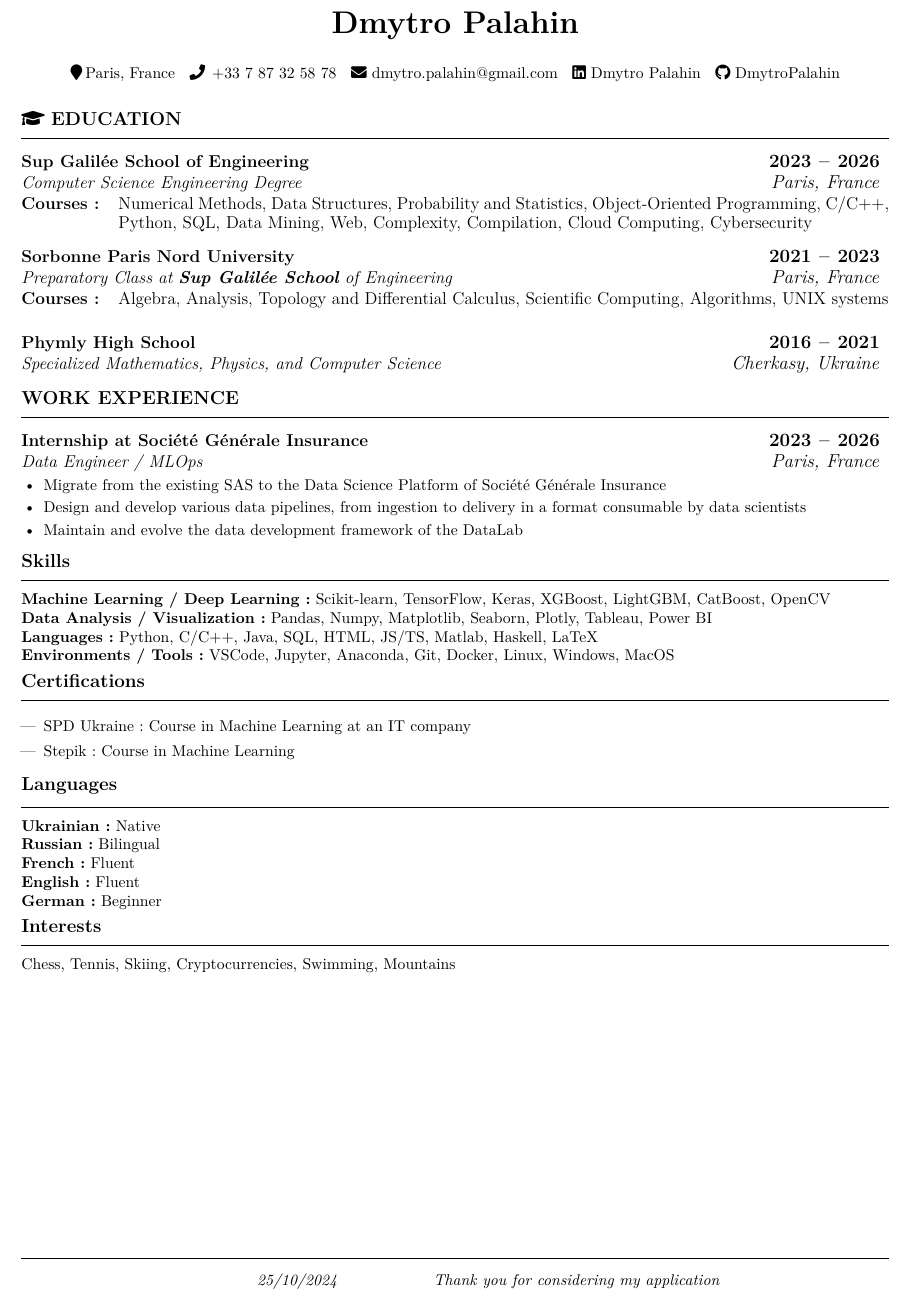
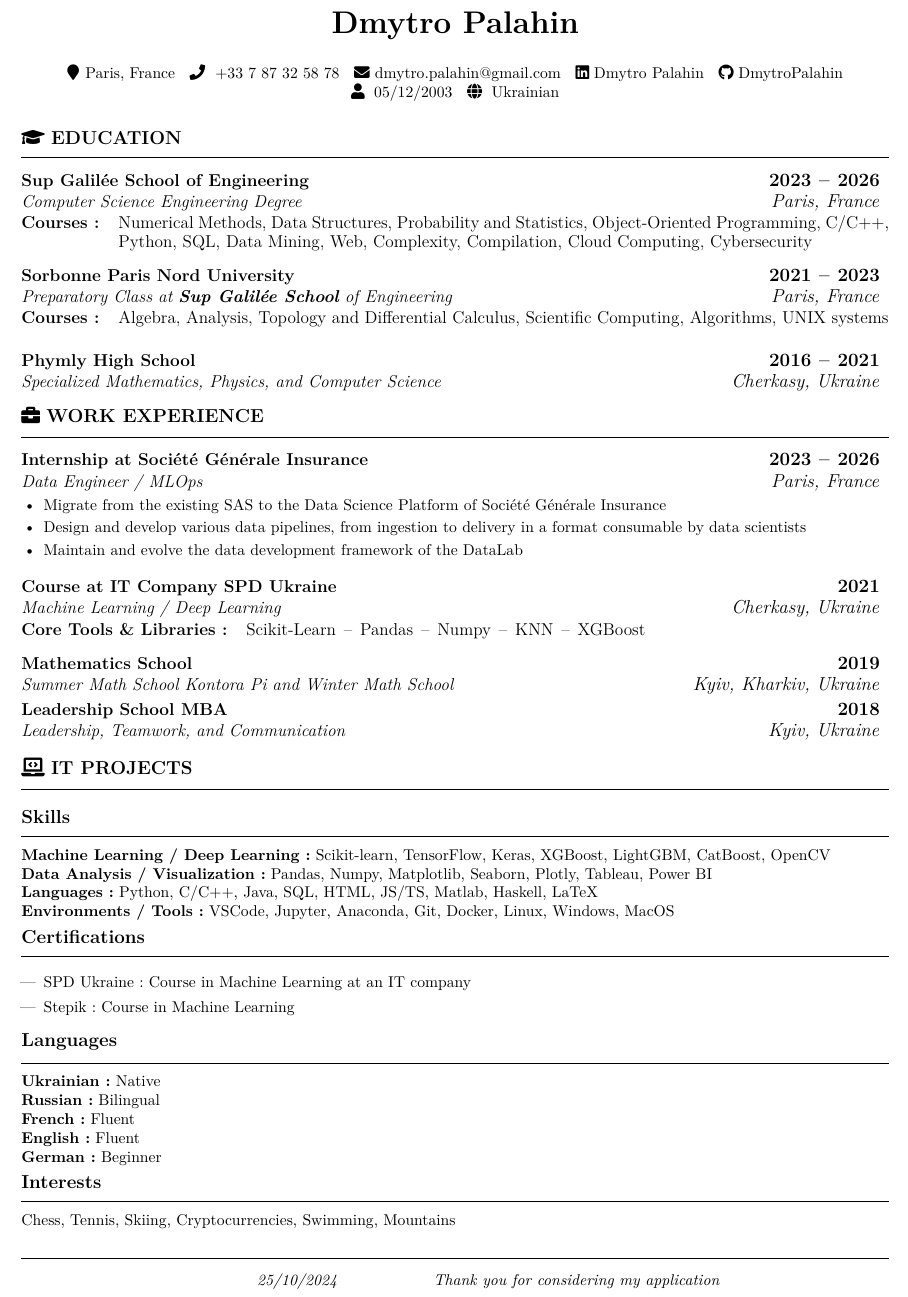
Before and after one commit to DmytroPalahin/cv-latex-simple-en, a LaTeX CV (cv-simple-dmytro-palahin-en.tex): part of the page, cut so that both start at the same text. Compiled offline with pdfLaTeX.

Commit message:
✨ finish work exp

```diff
--- a/cv-simple-dmytro-palahin-en.tex
+++ b/cv-simple-dmytro-palahin-en.tex
@@ -222,11 +222,13 @@
 \vspace{-5pt}
 \pdfbookmark[1]{Contact}{contact}
 \begin{center}
-    \locationIcon[black]\hspace{2pt}Paris, France\hspace{6pt}
-    \href{tel:+33787325878}{\phoneIcon[black]\hspace{1pt} +33 7 87 32 58 78}\hspace{6pt}
+    \locationIcon[black]\hspace{4pt}Paris, France\hspace{6pt}
+    \href{tel:+33787325878}{\phoneIcon[black]\hspace{3pt} +33 7 87 32 58 78}\hspace{6pt}
     \emailLink[black]{dmytro.palahin@gmail.com}\hspace{6pt}
     \linkedinIcon[black]\hspace{3pt}\href{https://www.linkedin.com/in/dmytro-palahin/}{Dmytro Palahin}\hspace{6pt}
-    \githubIcon[black]\hspace{3pt}\href{https://github.com/DmytroPalahin}{DmytroPalahin}
+    \githubIcon[black]\hspace{3pt}\href{https://github.com/DmytroPalahin}{DmytroPalahin}\\
+    \birthdayIcon[black]\hspace{6pt}05/12/2003\hspace{6pt}
+    \nationalityIcon[black]\hspace{6pt}Ukrainian\hspace{6pt}
 \end{center}
 
 %----------------------------------------------------------------------------------------
@@ -255,7 +257,7 @@
 %----------------------------------------------------------------------------------------
 \pdfbookmark[1]{Work Experience}{work_exp}
 \vspace{3pt}
-\cvsection{WORK EXPERIENCE}
+\cvsection{\workIcon[black]\hspace{4pt}WORK EXPERIENCE}
 
 \pdfbookmark[2]{Société Générale}{sg}
 \cvevent{Internship at Société Générale Insurance}{2023\hspace{5pt}--\hspace{5pt}2026}
@@ -268,6 +270,27 @@
           format consumable by data scientists
     \item Maintain and evolve the data development framework of the DataLab
 \end{itemize}
+
+\pdfbookmark[2]{IT Company SPD}{spd}
+\vspace{7pt}
+\cvevent{Course at IT Company SPD Ukraine}{2021}
+\cvsubevent{Machine Learning / Deep Learning}{Cherkasy, Ukraine}
+\cvcourses{Core Tools \& Libraries:}{Scikit-Learn\hspace{5pt}--\hspace{5pt}Pandas\hspace{5pt}--\hspace{5pt}Numpy\hspace{5pt}--\hspace{5pt}KNN\hspace{5pt}--\hspace{5pt}XGBoost}
+
+\pdfbookmark[2]{Maths School}{maths_school}
+\vspace{-6pt}
+\cvevent{Mathematics School}{2019}
+\cvsubevent{Summer Math School Kontora Pi and Winter Math School}{Kyiv, Kharkiv, Ukraine}
+
+\cvevent{Leadership School MBA}{2018}
+\cvsubevent{Leadership, Teamwork, and Communication}{Kyiv, Ukraine}
+
+%----------------------------------------------------------------------------------------
+% IT PROJECTS
+%----------------------------------------------------------------------------------------
+\pdfbookmark[1]{IT Projects}{projects}
+\vspace{5pt}
+\cvsection{\itProjectIcon[black]\hspace{4pt}IT PROJECTS}
 
 % Skills
 \cvsection{Skills}
```
Also changed, not shown: cv-simple-dmytro-palahin-en.pdf.
